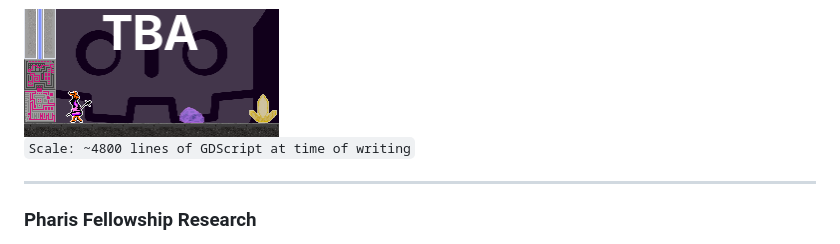
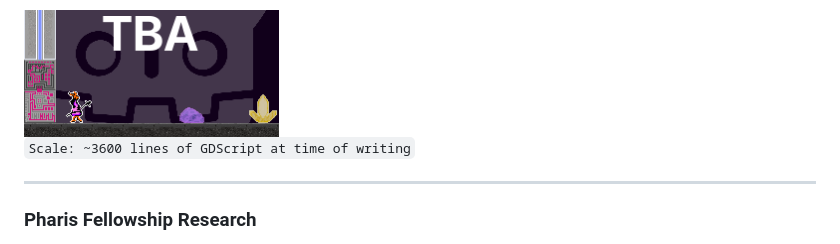
Before and after one commit to hjake123/hjake123, a Markdown page: README.md, the part around the change. Drawn GitHub-style.

Commit message:
Update GDScript line count in README

```diff
--- a/README.md
+++ b/README.md
@@ -55,7 +55,7 @@ My new game project in Godot! I don't have a complete demo of it yet, but this p
 
 <img src="https://github.com/hjake123/hjake123/blob/d6c48a31e32059300fbde10b7d05f186ae229930/wip_logo.png" alt="todo game logo" width="255" height="128"/>
 
-`Scale: ~4800 lines of GDScript at time of writing`
+`Scale: ~3600 lines of GDScript at time of writing`
 
 ---
 ### Pharis Fellowship Research
```
